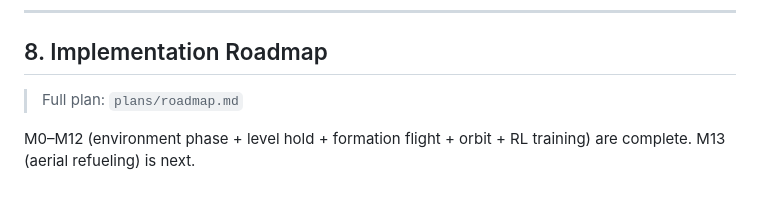
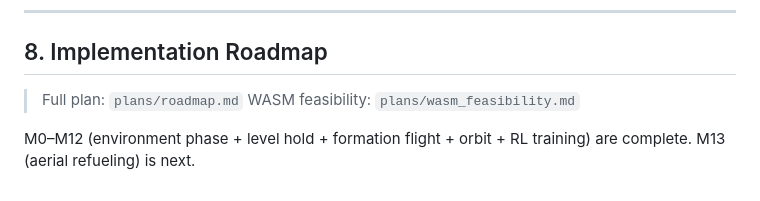
Before and after one commit to jh-sbu/ml_planes, a Markdown page: CLAUDE.md, the part around the change. Drawn GitHub-style.

Commit message:
WASM to CLAUDE.md
- Vibe added a single line to CLAUDE.md

```diff
--- a/CLAUDE.md
+++ b/CLAUDE.md
@@ -331,5 +331,6 @@ app.add_plugins(EguiPlugin { enable_multipass_for_primary_context: false });
 ## 8. Implementation Roadmap
 
 > Full plan: `plans/roadmap.md`
+> WASM feasibility: `plans/wasm_feasibility.md`
 
 M0–M12 (environment phase + level hold + formation flight + orbit + RL training) are complete. M13 (aerial refueling) is next.
```
